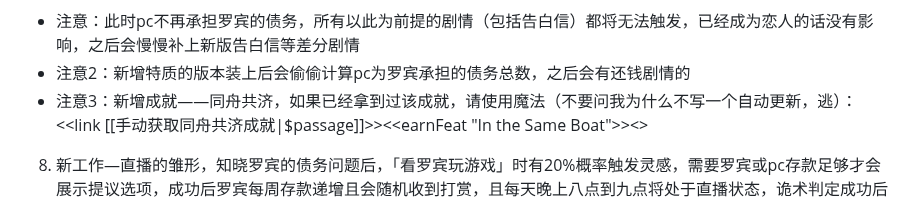
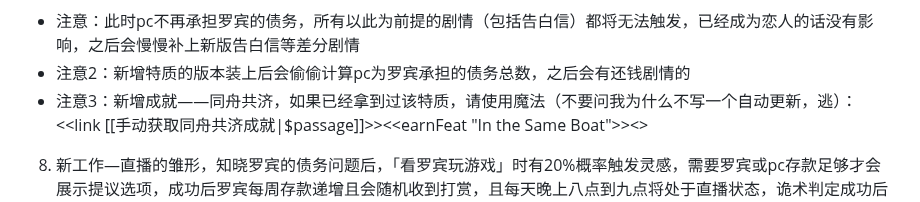
Before and after one commit to ZeroRing233/Degrees-of-Lewdity-RobinMod, a Markdown page: README.md, the part around the change. Rendered like a GitHub page.

Commit message:
打错了

```diff
--- a/README.md
+++ b/README.md
@@ -52,7 +52,7 @@
 7. 新增特质「同舟共济—罗宾」，罗宾固定周收入达到2000时周日会有提示，收到提示去罗宾的房间拿特质，效果为pc每日压力创伤减少，罗宾自信永远不会低于50（作弊也不行）
 * 注意：此时pc不再承担罗宾的债务，所有以此为前提的剧情（包括告白信）都将无法触发，已经成为恋人的话没有影响，之后会慢慢补上新版告白信等差分剧情
 * 注意2：新增特质的版本装上后会偷偷计算pc为罗宾承担的债务总数，之后会有还钱剧情的
-* 注意3：新增成就——同舟共济，如果已经拿到过该成就，请使用魔法（不要问我为什么不写一个自动更新，逃）：
+* 注意3：新增成就——同舟共济，如果已经拿到过该特质，请使用魔法（不要问我为什么不写一个自动更新，逃）：
 <<link [[手动获取同舟共济成就|$passage]]>><<earnFeat "In the Same Boat">><</link>>
 
 8. 新工作—直播的雏形，知晓罗宾的债务问题后，「看罗宾玩游戏」时有20%概率触发灵感，需要罗宾或pc存款足够才会展示提议选项，成功后罗宾每周存款递增且会随机收到打赏，且每天晚上八点到九点将处于直播状态，诡术判定成功后可以偷看罗宾的直播内容。
```
